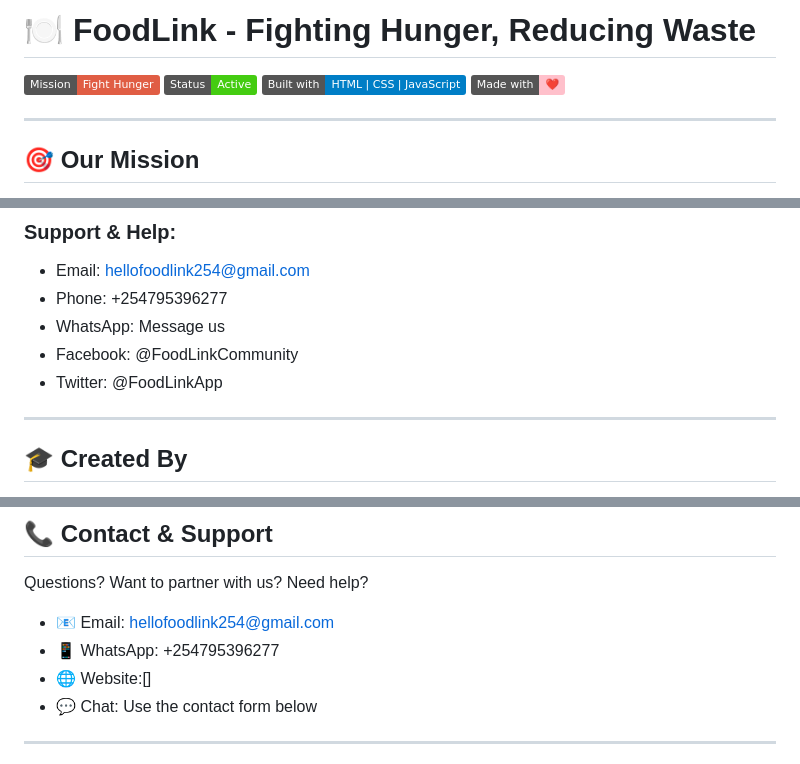
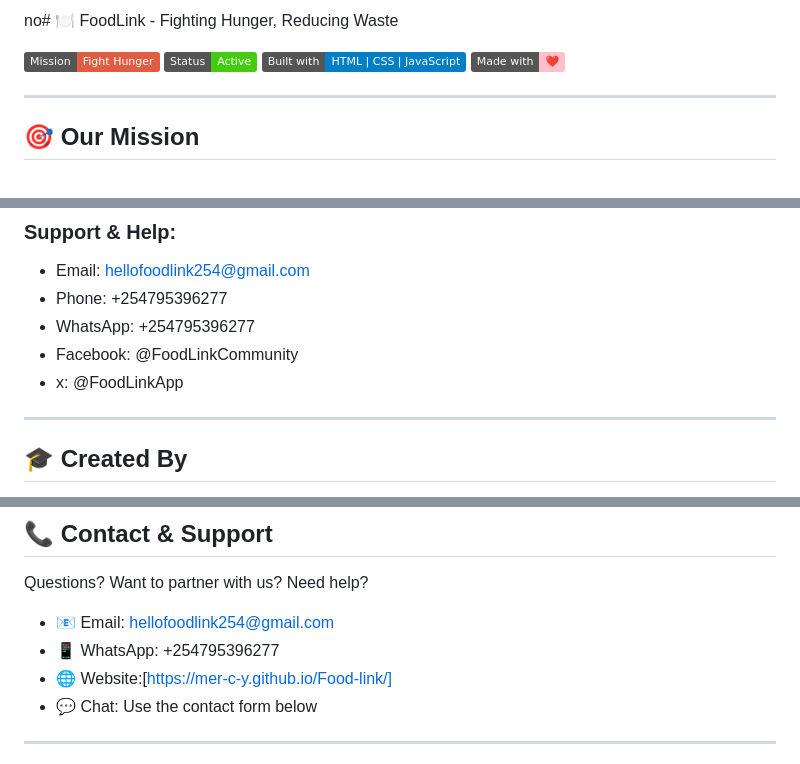
Before and after one commit to mer-c-y/Food-link, a Markdown page: README.md, 3 parts joined by grey strips. Rendered like a GitHub page; badges without logos.

```diff
--- a/README.md
+++ b/README.md
@@ -1,4 +1,4 @@
-# 🍽️ FoodLink - Fighting Hunger, Reducing Waste
+no# 🍽️ FoodLink - Fighting Hunger, Reducing Waste
 
 ![Mission](https://img.shields.io/badge/Mission-Fight%20Hunger-red)
 ![Status](https://img.shields.io/badge/Status-Active-success)
@@ -337,9 +337,9 @@ Example: If username is `mercy-beryl`, URL is:
 ### Support & Help:
 - Email: hellofoodlink254@gmail.com
 - Phone: +254795396277
-- WhatsApp: Message us
+- WhatsApp: +254795396277
 - Facebook: @FoodLinkCommunity
-- Twitter: @FoodLinkApp
+- x: @FoodLinkApp
 
 ---
 
@@ -445,7 +445,7 @@ Questions? Want to partner with us? Need help?
 
 - 📧 Email: hellofoodlink254@gmail.com
 - 📱 WhatsApp: +254795396277
-- 🌐 Website:[]
+- 🌐 Website:[https://mer-c-y.github.io/Food-link/]
 - 💬 Chat: Use the contact form below
 
 ---
```
